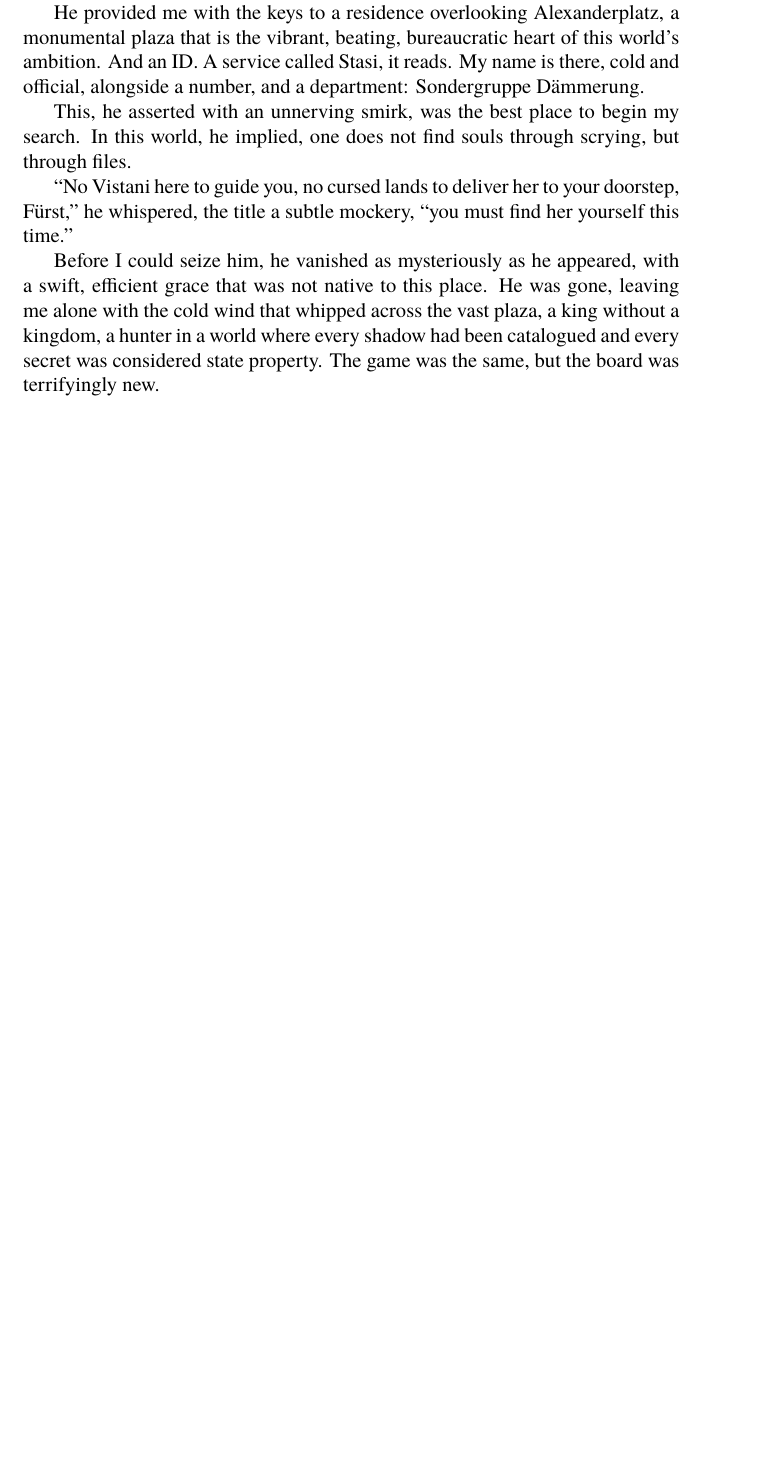
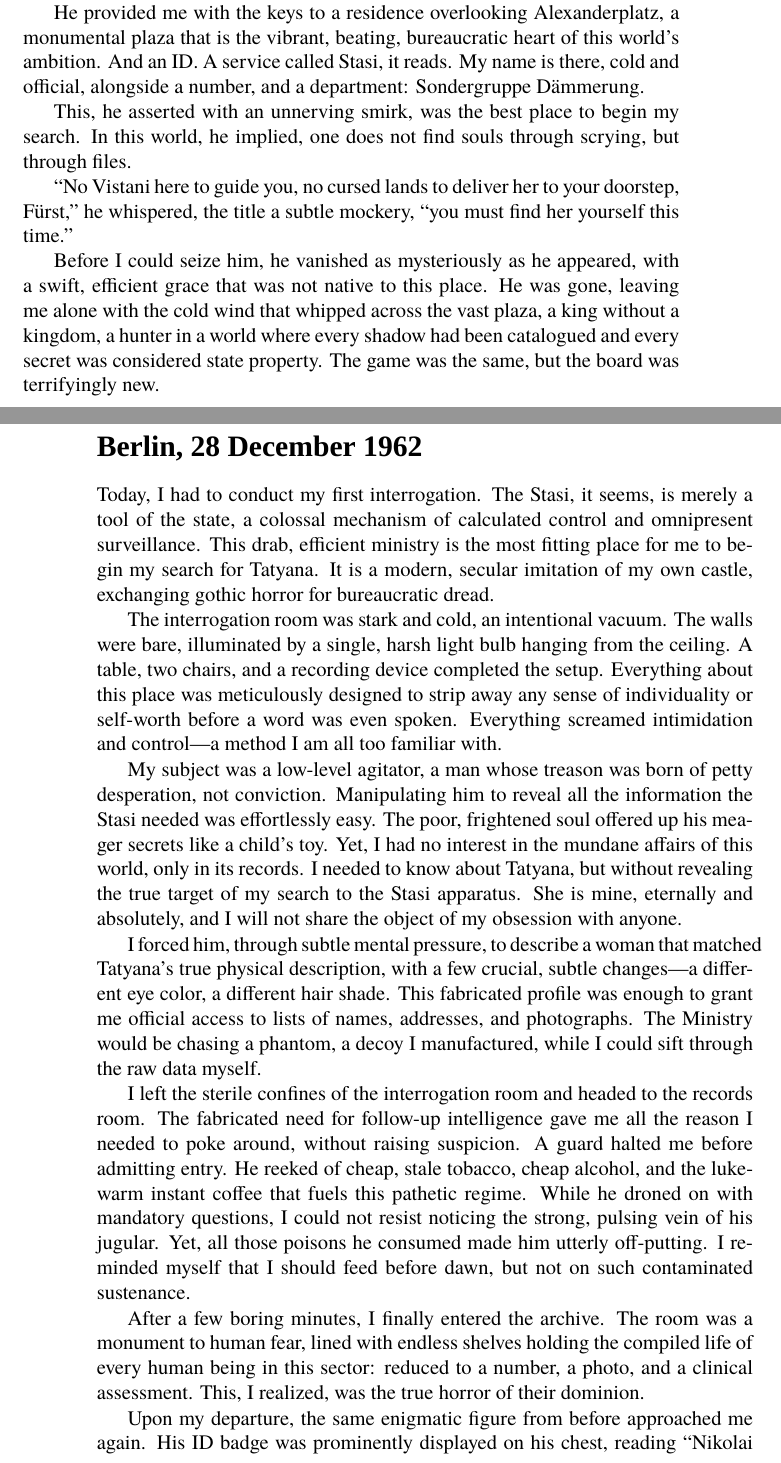
Before and after one commit to one-pesu/berlin, a LaTeX book (leavingBarovia.tex, which reads chapters/diary/1962-12-28.tex): part of page 7 of 7 before the commit and two parts of pages 7 and 8 of 9 after it, the two joined at a grey line, cut so that both start at the same text, the shorter picture padded with empty space. Compiled offline with XeLaTeX; a missing font is replaced by an installed copy or a similar font.

Commit message:
📚 Diary entry: 1962-12-28

```diff
--- /dev/null
+++ b/chapters/diary/1962-12-28.tex
@@ -0,0 +1,38 @@
+\fraktursection{Berlin, 28 December 1962}
+
+Today, I had to conduct my first interrogation.
+The Stasi, it seems, is merely a tool of the state, a colossal mechanism of calculated control and omnipresent surveillance.
+This drab, efficient ministry is the most fitting place for me to begin my search for Tatyana.
+It is a modern, secular imitation of my own castle, exchanging gothic horror for bureaucratic dread.
+
+The interrogation room was stark and cold, an intentional vacuum.
+The walls were bare, illuminated by a single, harsh light bulb hanging from the ceiling.
+A table, two chairs, and a recording device completed the setup.
+Everything about this place was meticulously designed to strip away any sense of individuality or self-worth before a word was even spoken.
+Everything screamed intimidation and control—a method I am all too familiar with.
+
+My subject was a low-level agitator, a man whose treason was born of petty desperation, not conviction.
+Manipulating him to reveal all the information the Stasi needed was effortlessly easy.
+The poor, frightened soul offered up his meager secrets like a child's toy.
+Yet, I had no interest in the mundane affairs of this world, only in its records.
+I needed to know about Tatyana, but without revealing the true target of my search to the Stasi apparatus.
+She is mine, eternally and absolutely, and I will not share the object of my obsession with anyone.
+
+I forced him, through subtle mental pressure, to describe a woman that matched Tatyana's true physical description, with a few crucial, subtle changes—a different eye color, a different hair shade.
+This fabricated profile was enough to grant me official access to lists of names, addresses, and photographs.
+The Ministry would be chasing a phantom, a decoy I manufactured, while I could sift through the raw data myself.
+
+I left the sterile confines of the interrogation room and headed to the records room.
+The fabricated need for follow-up intelligence gave me all the reason I needed to poke around, without raising suspicion.
+A guard halted me before admitting entry.
+He reeked of cheap, stale tobacco, cheap alcohol, and the lukewarm instant coffee that fuels this pathetic regime.
+While he droned on with mandatory questions, I could not resist noticing the strong, pulsing vein of his jugular.
+Yet, all those poisons he consumed made him utterly off-putting.
+I reminded myself that I should feed before dawn, but not on such contaminated sustenance.
+
+After a few boring minutes, I finally entered the archive.
+The room was a monument to human fear, lined with endless shelves holding the compiled life of every human being in this sector: reduced to a number, a photo, and a clinical assessment.
+This, I realized, was the true horror of their dominion.
+
+Upon my departure, the same enigmatic figure from before approached me again.
+His ID badge was prominently displayed on his chest, reading ``Nikolai Volkov.''
```
Also changed, not shown: chapters/diary/diary.tex (+1 -0 lines), chapters/diary/1962-12-28.tex (45 more changed lines).
